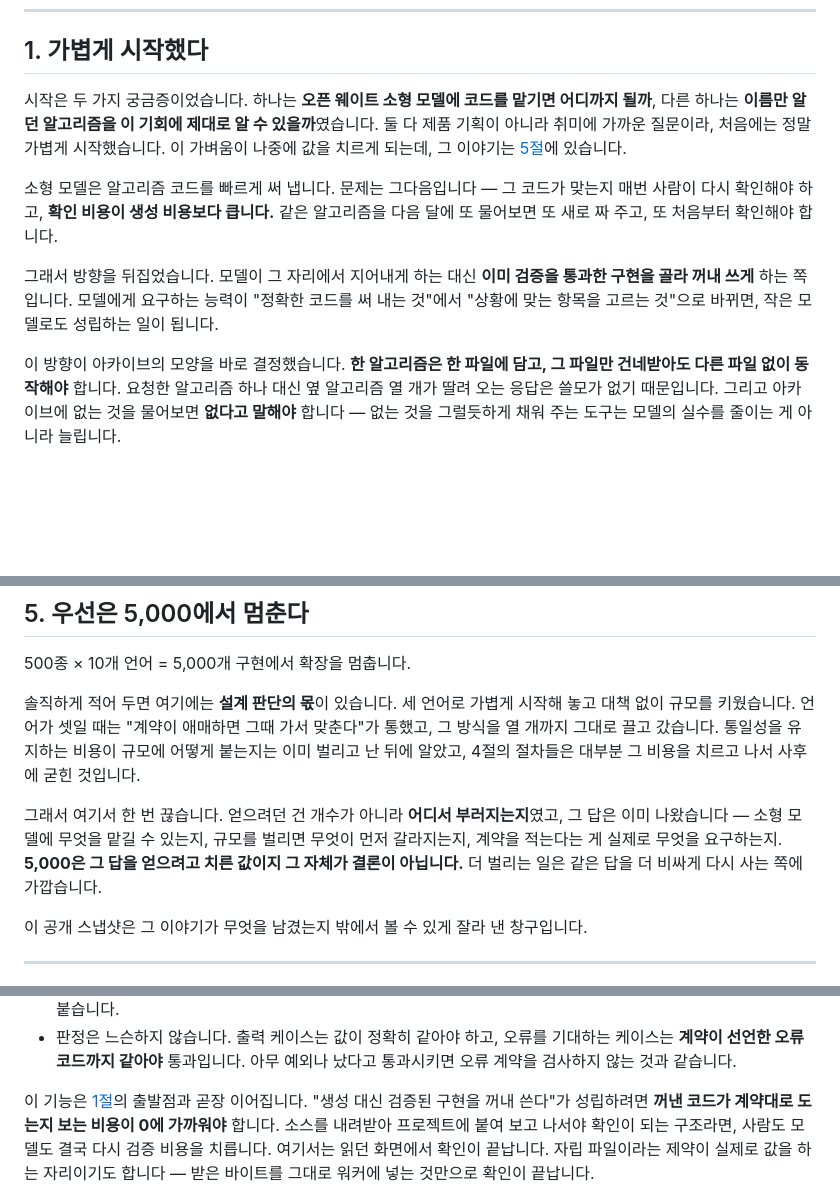
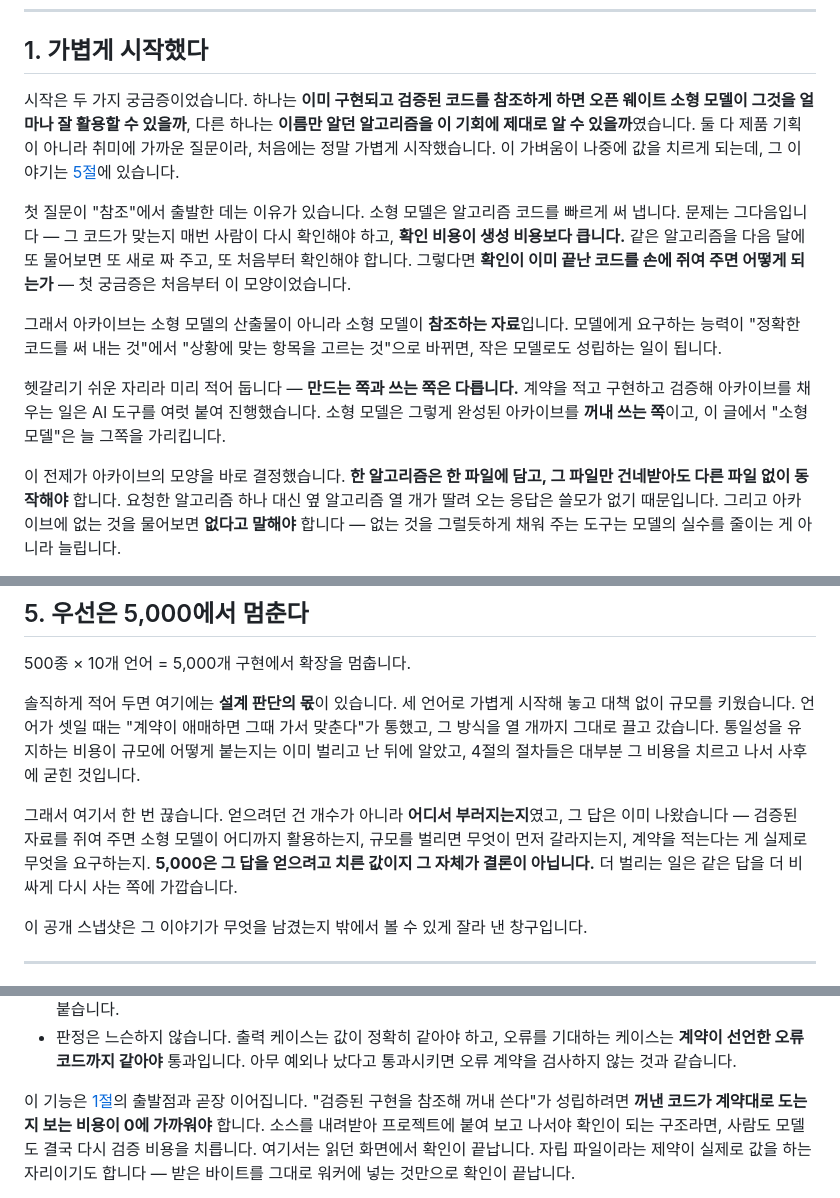
Before and after one commit to s-work-agency/ssw-algorithm-archive-public, a Markdown page: README.md, 3 parts joined by grey strips. GitHub-like rendering; blank space fills up the shorter version.

Commit message:
docs: 첫 궁금증을 실제 실험대로 정정 — 소형 모델은 만드는 쪽이 아니라 쓰는 쪽
리드미 1절의 첫 궁금증을 고쳤습니다. 소형 모델에 코드를 맡기면 어디까지 되는지로
적혀 있던 것을, 이미 구현되고 검증된 코드를 참조하게 하면 소형 모델이 그것을 얼마나
잘 활용하는지로 바꿨습니다. 아카이브는 소형 모델의 산출물이 아니라 소형 모델이
참조하는 자료라는 것이 이 프로젝트 전체의 전제인데, 첫 문장이 반대로 적혀 있어서
뒤의 설명이 전부 다르게 읽혔습니다.

뒤따르는 서사의 논리도 다시 놓았습니다. 확인 비용이 생성 비용보다 크다는 관찰은
그대로 살리되, 그래서 방향을 뒤집었다는 순서 대신 그 관찰이 처음부터 이 질문을
불렀다는 순서로 바꿨습니다. 중간에 선회한 이야기가 아니라 참조가 처음부터의
전제였다는 뜻입니다. 자립 파일과 없으면 없다고 답하기가 그 전제에서 이어지는
대목은 그대로 두었습니다.

만드는 쪽과 쓰는 쪽이 섞여 읽히지 않게 짧은 문단을 하나 넣었습니다. 아카이브를
채운 것은 AI 도구를 여럿 붙인 작업이고 소형 모델은 완성된 결과를 꺼내 쓰는 쪽이며,
글에서 소형 모델은 늘 후자를 가리킨다는 구분입니다.

같은 전제로 세 곳을 더 맞췄습니다. 5절의 되짚는 문장, 7절이 1절을 인용하는 문장,
실험 노트 1절의 제목과 도입입니다. 바뀐 제목의 앵커를 가리키는 링크는 없어서
상호 링크는 그대로입니다.

Co-Authored-By: Claude Opus 5 <noreply@anthropic.com>

```diff
--- a/README.md
+++ b/README.md
@@ -17,20 +17,27 @@
 
 ## 1. 가볍게 시작했다
 
-시작은 두 가지 궁금증이었습니다. 하나는 **오픈 웨이트 소형 모델에 코드를 맡기면 어디까지
-될까**, 다른 하나는 **이름만 알던 알고리즘을 이 기회에 제대로 알 수 있을까**였습니다. 둘 다
-제품 기획이 아니라 취미에 가까운 질문이라, 처음에는 정말 가볍게 시작했습니다. 이 가벼움이
-나중에 값을 치르게 되는데, 그 이야기는 [5절](#5-우선은-5000에서-멈춘다)에 있습니다.
+시작은 두 가지 궁금증이었습니다. 하나는 **이미 구현되고 검증된 코드를 참조하게 하면 오픈
+웨이트 소형 모델이 그것을 얼마나 잘 활용할 수 있을까**, 다른 하나는 **이름만 알던 알고리즘을
+이 기회에 제대로 알 수 있을까**였습니다. 둘 다 제품 기획이 아니라 취미에 가까운 질문이라,
+처음에는 정말 가볍게 시작했습니다. 이 가벼움이 나중에 값을 치르게 되는데, 그 이야기는
+[5절](#5-우선은-5000에서-멈춘다)에 있습니다.
 
-소형 모델은 알고리즘 코드를 빠르게 써 냅니다. 문제는 그다음입니다 — 그 코드가 맞는지 매번
-사람이 다시 확인해야 하고, **확인 비용이 생성 비용보다 큽니다.** 같은 알고리즘을 다음 달에
-또 물어보면 또 새로 짜 주고, 또 처음부터 확인해야 합니다.
+첫 질문이 "참조"에서 출발한 데는 이유가 있습니다. 소형 모델은 알고리즘 코드를 빠르게 써
+냅니다. 문제는 그다음입니다 — 그 코드가 맞는지 매번 사람이 다시 확인해야 하고, **확인 비용이
+생성 비용보다 큽니다.** 같은 알고리즘을 다음 달에 또 물어보면 또 새로 짜 주고, 또 처음부터
+확인해야 합니다. 그렇다면 **확인이 이미 끝난 코드를 손에 쥐여 주면 어떻게 되는가** — 첫
+궁금증은 처음부터 이 모양이었습니다.
 
-그래서 방향을 뒤집었습니다. 모델이 그 자리에서 지어내게 하는 대신 **이미 검증을 통과한
-구현을 골라 꺼내 쓰게** 하는 쪽입니다. 모델에게 요구하는 능력이 "정확한 코드를 써 내는
-것"에서 "상황에 맞는 항목을 고르는 것"으로 바뀌면, 작은 모델로도 성립하는 일이 됩니다.
+그래서 아카이브는 소형 모델의 산출물이 아니라 소형 모델이 **참조하는 자료**입니다. 모델에게
+요구하는 능력이 "정확한 코드를 써 내는 것"에서 "상황에 맞는 항목을 고르는 것"으로 바뀌면,
+작은 모델로도 성립하는 일이 됩니다.
 
-이 방향이 아카이브의 모양을 바로 결정했습니다. **한 알고리즘은 한 파일에 담고, 그 파일만
+헷갈리기 쉬운 자리라 미리 적어 둡니다 — **만드는 쪽과 쓰는 쪽은 다릅니다.** 계약을 적고
+구현하고 검증해 아카이브를 채우는 일은 AI 도구를 여럿 붙여 진행했습니다. 소형 모델은 그렇게
+완성된 아카이브를 **꺼내 쓰는 쪽**이고, 이 글에서 "소형 모델"은 늘 그쪽을 가리킵니다.
+
+이 전제가 아카이브의 모양을 바로 결정했습니다. **한 알고리즘은 한 파일에 담고, 그 파일만
 건네받아도 다른 파일 없이 동작해야** 합니다. 요청한 알고리즘 하나 대신 옆 알고리즘 열 개가
 딸려 오는 응답은 쓸모가 없기 때문입니다. 그리고 아카이브에 없는 것을 물어보면 **없다고
 말해야** 합니다 — 없는 것을 그럴듯하게 채워 주는 도구는 모델의 실수를 줄이는 게 아니라
@@ -175,9 +182,10 @@ flowchart LR
 것입니다.
 
 그래서 여기서 한 번 끊습니다. 얻으려던 건 개수가 아니라 **어디서 부러지는지**였고, 그 답은
-이미 나왔습니다 — 소형 모델에 무엇을 맡길 수 있는지, 규모를 벌리면 무엇이 먼저 갈라지는지,
-계약을 적는다는 게 실제로 무엇을 요구하는지. **5,000은 그 답을 얻으려고 치른 값이지 그
-자체가 결론이 아닙니다.** 더 벌리는 일은 같은 답을 더 비싸게 다시 사는 쪽에 가깝습니다.
+이미 나왔습니다 — 검증된 자료를 쥐여 주면 소형 모델이 어디까지 활용하는지, 규모를 벌리면
+무엇이 먼저 갈라지는지, 계약을 적는다는 게 실제로 무엇을 요구하는지. **5,000은 그 답을
+얻으려고 치른 값이지 그 자체가 결론이 아닙니다.** 더 벌리는 일은 같은 답을 더 비싸게 다시
+사는 쪽에 가깝습니다.
 
 이 공개 스냅샷은 그 이야기가 무엇을 남겼는지 밖에서 볼 수 있게 잘라 낸 창구입니다.
 
@@ -262,8 +270,8 @@ flowchart LR
   **계약이 선언한 오류 코드까지 같아야** 통과입니다. 아무 예외나 났다고 통과시키면 오류
   계약을 검사하지 않는 것과 같습니다.
 
-이 기능은 [1절](#1-가볍게-시작했다)의 출발점과 곧장 이어집니다. "생성 대신 검증된 구현을
-꺼내 쓴다"가 성립하려면 **꺼낸 코드가 계약대로 도는지 보는 비용이 0에 가까워야** 합니다.
+이 기능은 [1절](#1-가볍게-시작했다)의 출발점과 곧장 이어집니다. "검증된 구현을 참조해 꺼내
+쓴다"가 성립하려면 **꺼낸 코드가 계약대로 도는지 보는 비용이 0에 가까워야** 합니다.
 소스를 내려받아 프로젝트에 붙여 보고 나서야 확인이 되는 구조라면, 사람도 모델도 결국 다시
 검증 비용을 치릅니다. 여기서는 읽던 화면에서 확인이 끝납니다. 자립 파일이라는 제약이 실제로
 값을 하는 자리이기도 합니다 — 받은 바이트를 그대로 워커에 넣는 것만으로 확인이 끝납니다.
```
Also changed, not shown: docs/experiment-notes.md (+3 -3 lines).
